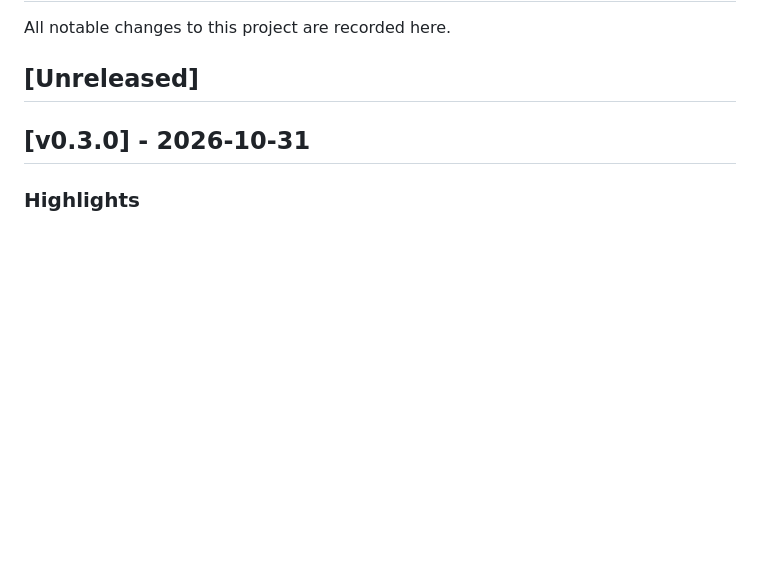
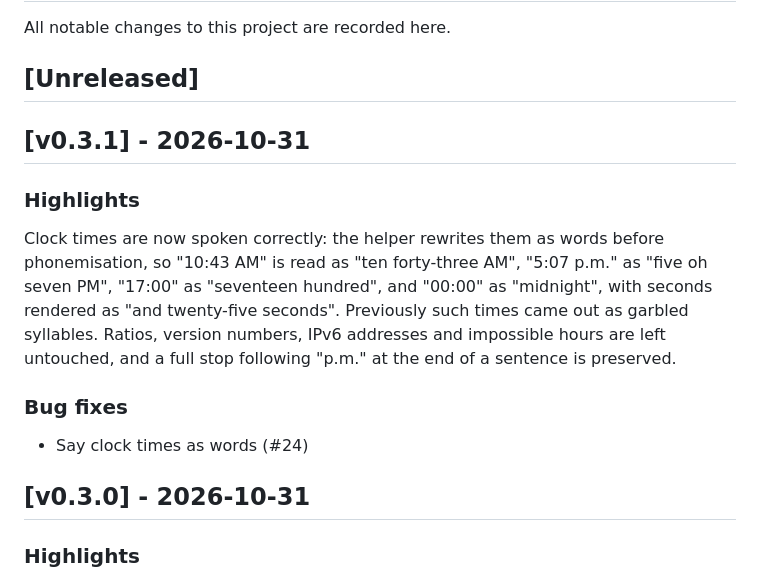
Before and after one commit to ParkviewLab/phonorheos, a Markdown page: CHANGELOG.md, the part around the change. Drawn GitHub-style; blank space fills up the shorter version.

Commit message:
docs(changelog): v0.3.1 [skip ci]

```diff
--- a/CHANGELOG.md
+++ b/CHANGELOG.md
@@ -3,6 +3,16 @@
 All notable changes to this project are recorded here.
 
 ## [Unreleased]
+
+## [v0.3.1] - 2026-10-31
+
+### Highlights
+
+Clock times are now spoken correctly: the helper rewrites them as words before phonemisation, so "10:43 AM" is read as "ten forty-three AM", "5:07 p.m." as "five oh seven PM", "17:00" as "seventeen hundred", and "00:00" as "midnight", with seconds rendered as "and twenty-five seconds". Previously such times came out as garbled syllables. Ratios, version numbers, IPv6 addresses and impossible hours are left untouched, and a full stop following "p.m." at the end of a sentence is preserved.
+
+### Bug fixes
+
+- Say clock times as words (#24)
 
 ## [v0.3.0] - 2026-10-31
 
```
